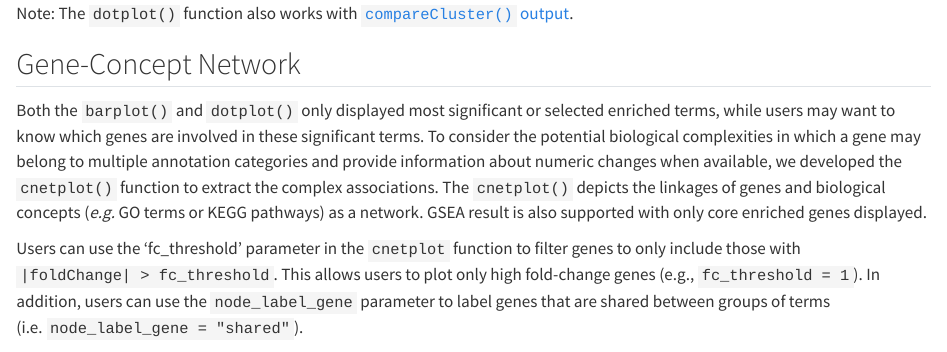
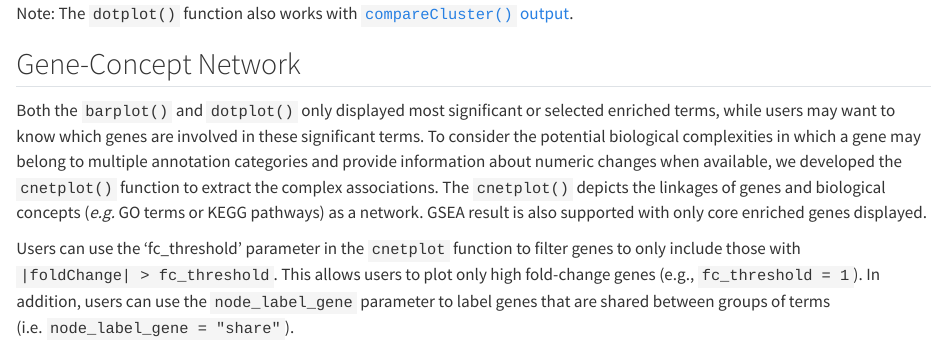
Before and after one commit to YuLab-SMU/biomedical-knowledge-mining-book, a Quarto document (enrichplot.qmd): the page in a window 1100 px wide, from 1320 px down. Rendered offline with R 4.5, knitr and Pandoc in place of Quarto, with nearby package versions; some code elsewhere in the file could not run offline; common packages that the code uses without loading them are loaded.

Commit message:
docs: correct node_label_gene parameter in enrichplot example
Update 'enrichplot.qmd' to use the correct parameter value 'node_label_gene = "share"' instead of '"shared"' in the 'cnetplot' function example and description.

````diff
--- a/enrichplot.qmd
+++ b/enrichplot.qmd
@@ -114,7 +114,7 @@ The `cnetplot()` depicts the linkages of genes and biological concepts (*e.g.* G
 with only core enriched genes displayed.
 
 
-Users can use the 'fc_threshold' parameter in the `cnetplot` function to filter genes to only include those with `|foldChange| > fc_threshold`. This allows users to plot only high fold-change genes (e.g., `fc_threshold = 1`). In addition, users can use the `node_label_gene` parameter to label genes that are shared between groups of terms (i.e. `node_label_gene = "shared"`).
+Users can use the 'fc_threshold' parameter in the `cnetplot` function to filter genes to only include those with `|foldChange| > fc_threshold`. This allows users to plot only high fold-change genes (e.g., `fc_threshold = 1`). In addition, users can use the `node_label_gene` parameter to label genes that are shared between groups of terms (i.e. `node_label_gene = "share"`).
 
 ```{r}
 #| label: fig-Networkplot
````
Also changed, not shown: enrichplot.qmd (2 more changed lines).
